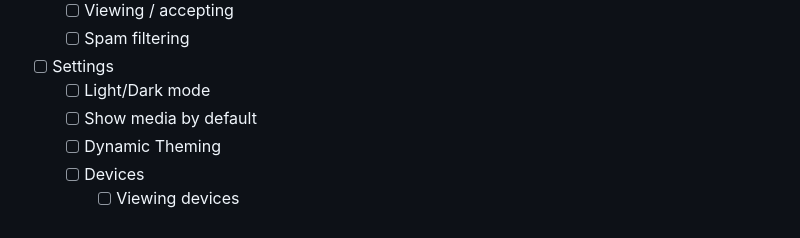
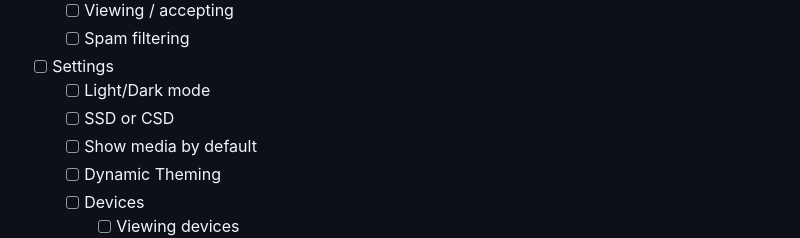
Before and after one commit to Henry-Hiles/nexus, a Markdown page: README.md, the part around the change. GitHub-like rendering.

Commit message:
add todo for setting for SSD or CSD

```diff
--- a/README.md
+++ b/README.md
@@ -103,6 +103,7 @@ A simple and user-friendly Matrix client made with Flutter and the Matrix Dart S
     -   [ ] Spam filtering
 -   [ ] Settings
     -   [ ] Light/Dark mode
+    -   [ ] SSD or CSD
     -   [ ] Show media by default
     -   [ ] Dynamic Theming
     -   [ ] Devices
```
